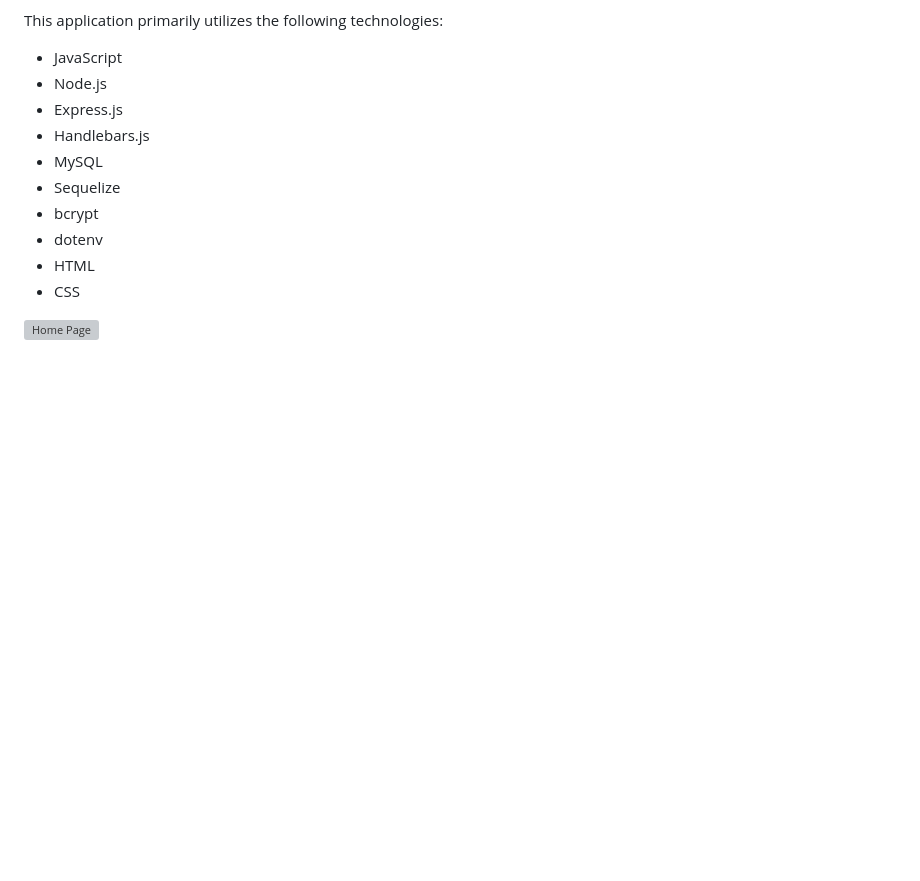
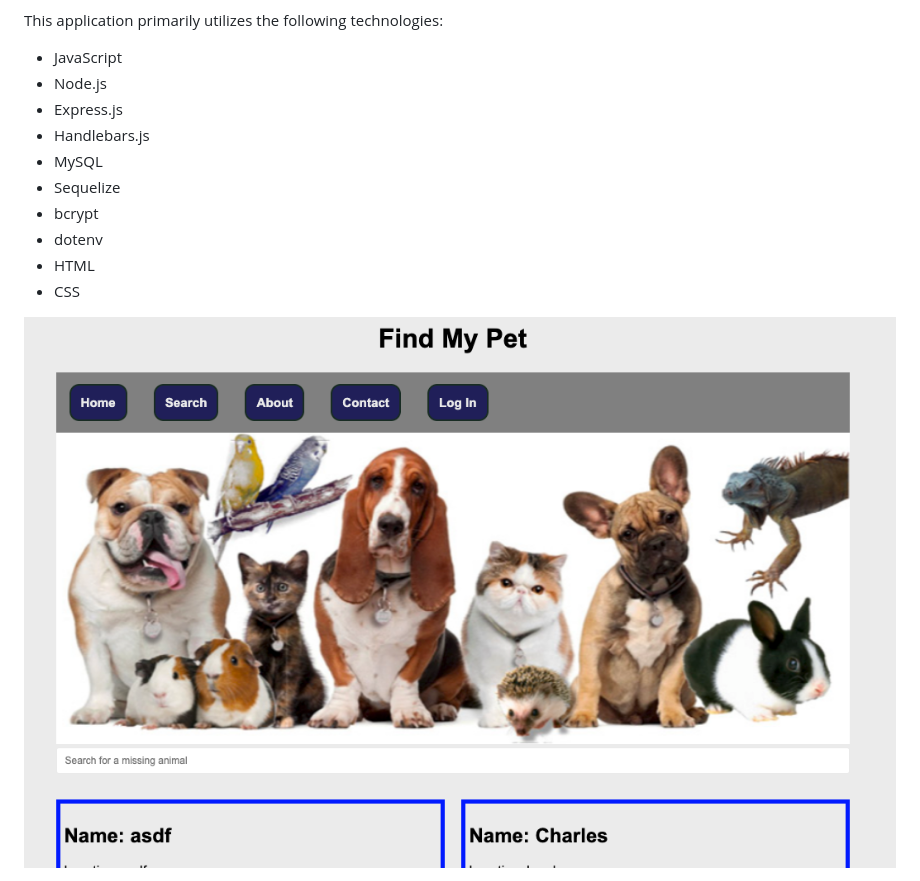
Before and after one commit to cikennedy/animal-project, a Markdown page: README.md, the part around the change printed below. GitHub-like rendering; pictures changed too: assets/Screenshot.png (added); blank space fills up the shorter version; grey boxes are pictures that could not be loaded.

```diff
--- a/README.md
+++ b/README.md
@@ -36,5 +36,5 @@ This application primarily utilizes the following technologies:
 * CSS
 
 
-![Home Page]()
+![Screenshot](assets/Screenshot.png)
 
```
Also changed, not shown: other parts of README.md (+0 -5 lines).
